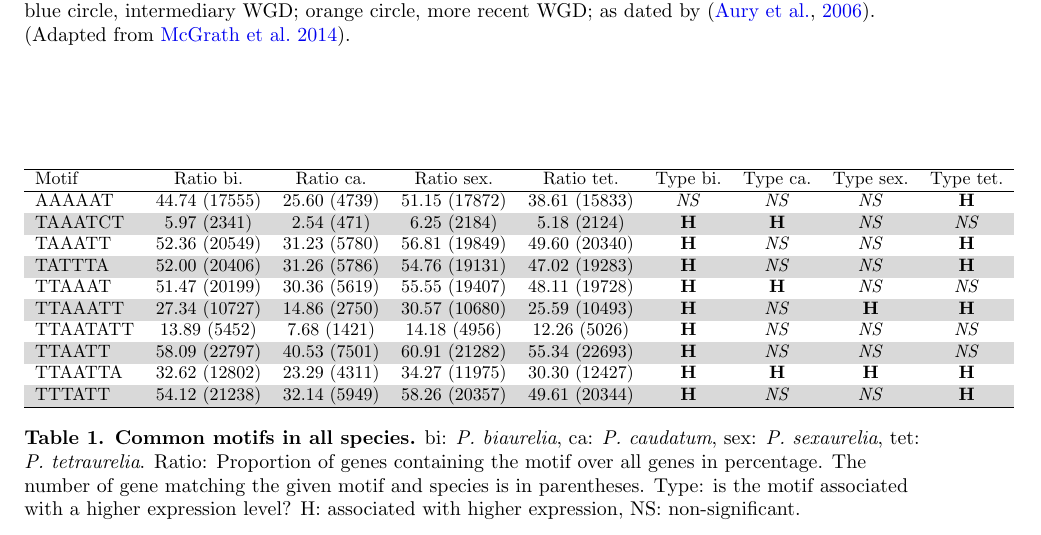
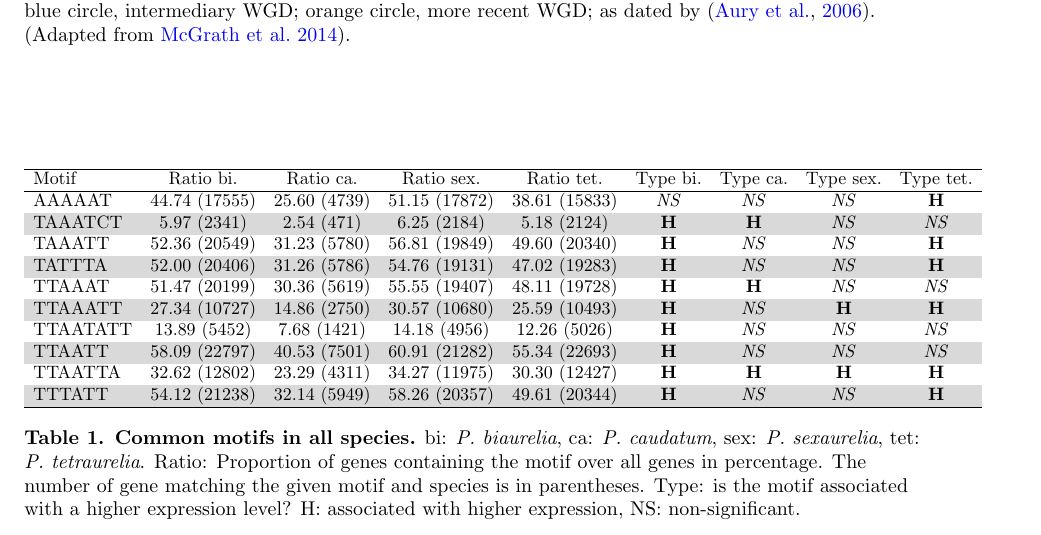
Before and after one commit to Rekyt/Lynch-lab-Report, a LaTeX document (plos_template.tex, which reads Figures/MotifsTable.tex): part of page 7 of 13, cut so that both start at the same text. Compiled offline with pdfLaTeX.

Commit message:
Made tighter columns

```diff
--- a/Figures/MotifsTable.tex
+++ b/Figures/MotifsTable.tex
@@ -3,6 +3,7 @@
 \begin{table}[!ht]
 
 %\noindent\makebox[\textwidth]{%
+\setlength{\tabcolsep}{5pt}
 \resizebox{0.9\textwidth}{!}{\begin{minipage}{\textwidth}
 \rowcolors{1}{light-gray}{white}
 \begin{tabular}{lccccccccccccc}
```
